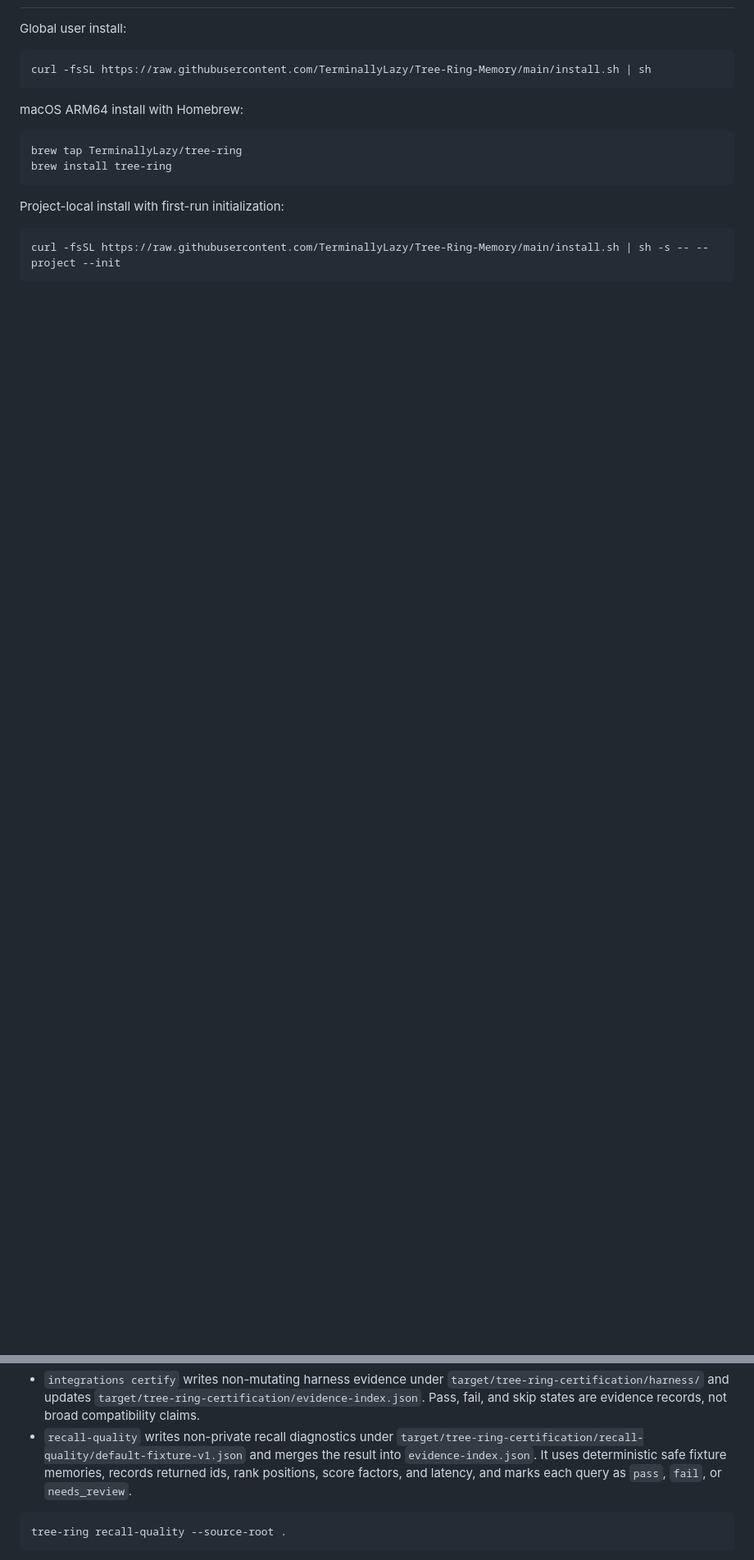
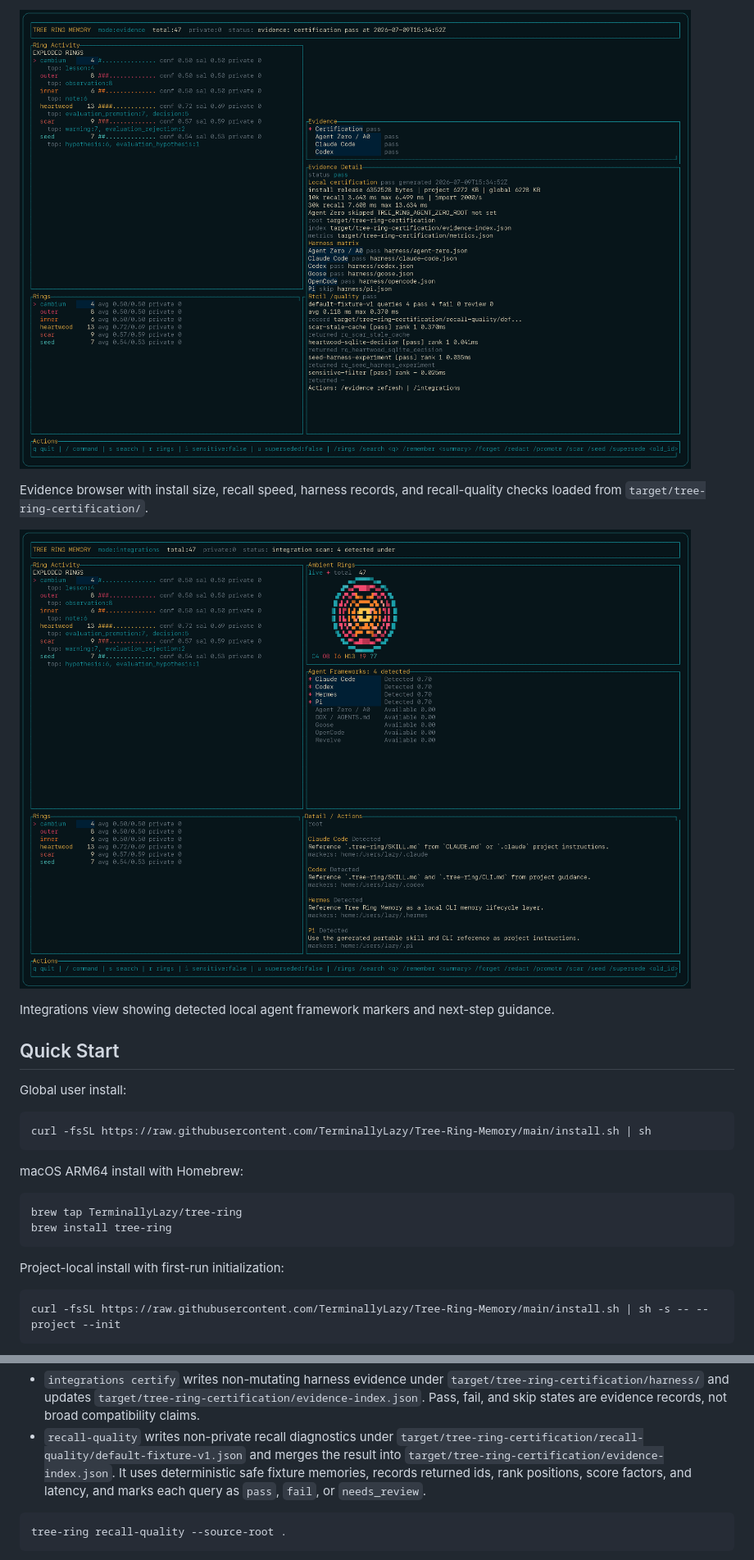
Before and after one commit to TerminallyLazy/Tree-Ring-Memory, a Markdown page: README.md, 2 parts joined by grey strips. Shown at 82% size. GitHub-like rendering; pictures changed too: docs/assets/readme-tui-evidence.png (added), docs/assets/readme-tui-integrations.png (added); blank space fills up the shorter version.

```diff
--- a/README.md
+++ b/README.md
@@ -59,3 +81,14 @@ suite, Python smoke script, PyO3 crate, or CPython extension.
+![Tree Ring TUI evidence browser showing certification metrics, harness records, and recall-quality checks](docs/assets/readme-tui-evidence.png)
+
+Evidence browser with install size, recall speed, harness records, and
+recall-quality checks loaded from `target/tree-ring-certification/`.
+
+![Tree Ring TUI integrations view showing detected agent frameworks and setup guidance](docs/assets/readme-tui-integrations.png)
+
+Integrations view showing detected local agent framework markers and next-step
+guidance.
+
+## Quick Start
 
 Global user install:
 
@@ -265,7 +306,8 @@ tree-ring integrations certify --source-root .
   states are evidence records, not broad compatibility claims.
 - `recall-quality` writes non-private recall diagnostics under
   `target/tree-ring-certification/recall-quality/default-fixture-v1.json`
-  and merges the result into `evidence-index.json`. It uses deterministic
+  and merges the result into
+  `target/tree-ring-certification/evidence-index.json`. It uses deterministic
   safe fixture memories, records returned ids, rank positions, score factors,
   and latency, and marks each query as `pass`, `fail`, or `needs_review`.
 
```
Also changed, not shown: other parts of README.md (+89 -51 lines), docs/assets/readme-tui-dashboard.png (added), docs/assets/readme-tui-search.png (added).
